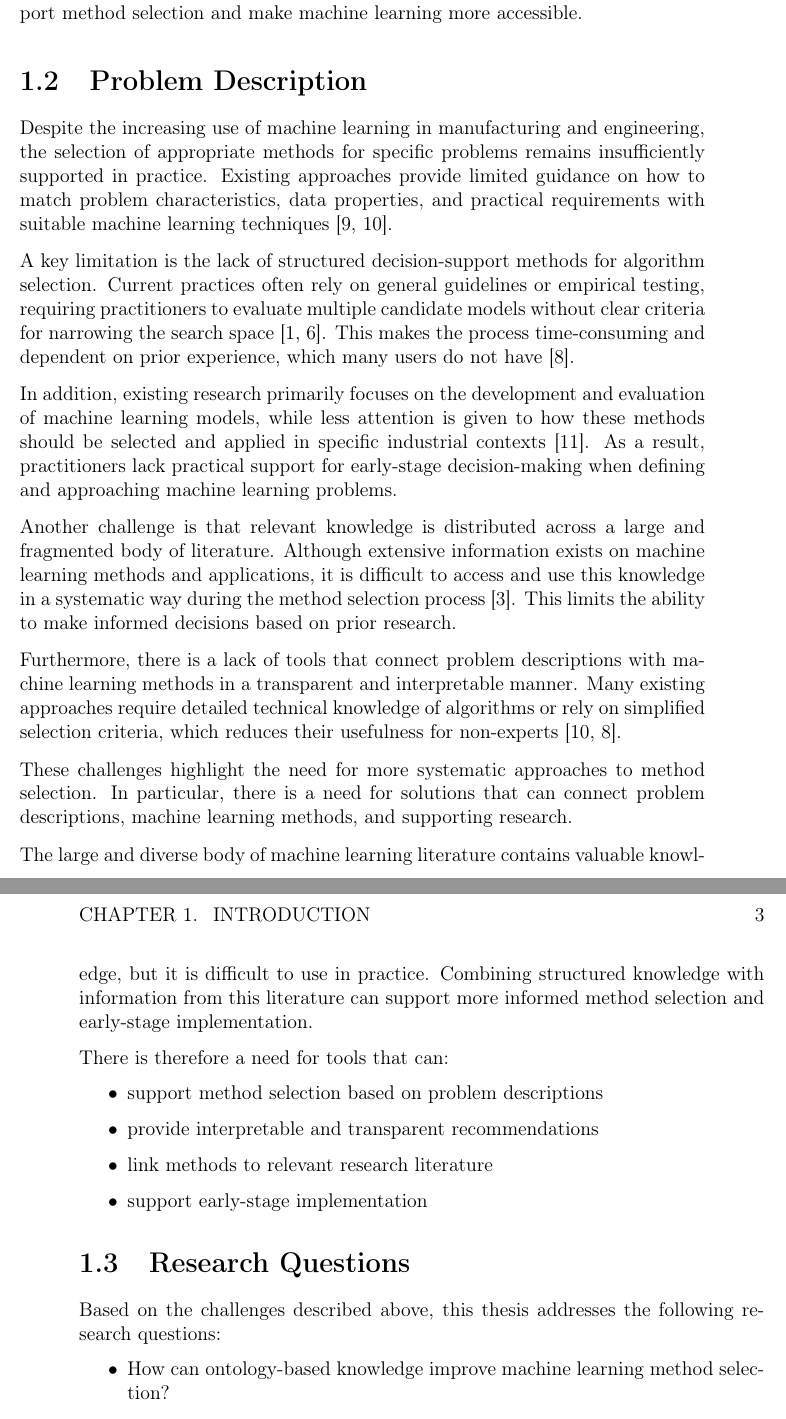
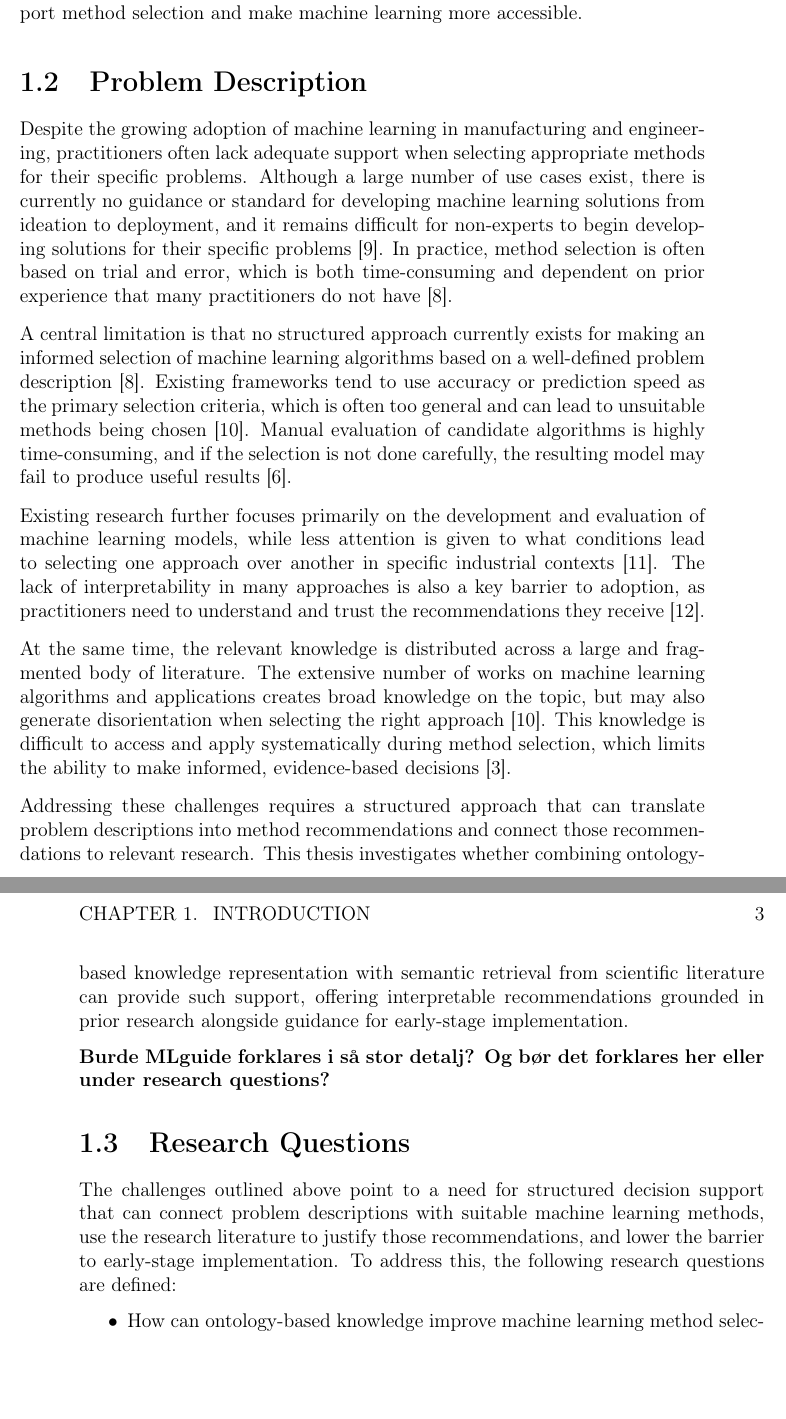
Before and after one commit to mbergsto/Masters-Writing, a LaTeX thesis (main.tex, which reads Chapters/03Introduction.tex): two parts of pages 13 and 14 of 32, joined at a grey line, cut so that both start at the same text, the shorter picture padded with empty space. Compiled offline with pdfLaTeX.

Commit message:
intro draft 4

```diff
--- a/Chapters/03Introduction.tex
+++ b/Chapters/03Introduction.tex
@@ -85,43 +85,64 @@ and make machine learning more accessible.
 
 \section{Problem Description}
 
+Despite the growing adoption of machine learning in manufacturing
+and engineering, practitioners often lack adequate support when
+selecting appropriate methods for their specific problems.
+Although a large number of use cases exist, there is currently
+no guidance or standard for developing machine learning solutions
+from ideation to deployment, and it remains difficult for
+non-experts to begin developing solutions for their specific
+problems \parencite{chen2023ml_manufacturing_industry4}.
+In practice, method selection is often based on trial and error,
+which is both time-consuming and dependent on prior experience
+that many practitioners do not have
+\parencite{sonntag2023pattern_ml_product_development}.
 
-Despite the increasing use of machine learning in manufacturing and engineering, the selection of appropriate methods for specific problems remains insufficiently supported in practice.
-Existing approaches provide limited guidance on how to match problem characteristics, data properties, and practical requirements with suitable machine learning techniques \parencite{chen2023ml_manufacturing_industry4, sala2018selecting_ml_algorithm}.
+A central limitation is that no structured approach currently
+exists for making an informed selection of machine learning
+algorithms based on a well-defined problem description
+\parencite{sonntag2023pattern_ml_product_development}.
+Existing frameworks tend to use accuracy or prediction speed
+as the primary selection criteria, which is often too general
+and can lead to unsuitable methods being chosen
+\parencite{sala2018selecting_ml_algorithm}.
+Manual evaluation of candidate algorithms is highly time-consuming,
+and if the selection is not done carefully,
+the resulting model may fail to produce useful results
+\parencite{ali2017accurate_multi_criteria_decision_making_methodology_recommending_machine_learning_algorithm}.
 
-A key limitation is the lack of structured decision-support methods for algorithm selection.
-Current practices often rely on general guidelines or empirical testing, requiring practitioners to evaluate multiple candidate models without clear criteria for narrowing the search space \parencite{wuest2016ml_manufacturing, ali2017accurate_multi_criteria_decision_making_methodology_recommending_machine_learning_algorithm}.
-This makes the process time-consuming and dependent on prior experience, which many users do not have \parencite{sonntag2023pattern_ml_product_development}.
+Existing research further focuses primarily on the development
+and evaluation of machine learning models, while less attention
+is given to what conditions lead to selecting one approach
+over another in specific industrial contexts
+\parencite{arena2024conceptual_framework_ml_algorithm_selection_predictive_maintenance}.
+The lack of interpretability in many approaches is also a key
+barrier to adoption, as practitioners need to understand
+and trust the recommendations they receive
+\parencite{presciuttini2024ml_iot_manufacturing_operations}.
 
-In addition, existing research primarily focuses on the development and evaluation of machine learning models, while less attention is given to how these methods should be selected and applied in specific industrial contexts \parencite{arena2024conceptual_framework_ml_algorithm_selection_predictive_maintenance}.
-As a result, practitioners lack practical support for early-stage decision-making when defining and approaching machine learning problems.
+At the same time, the relevant knowledge is distributed across
+a large and fragmented body of literature.
+The extensive number of works on machine learning algorithms
+and applications creates broad knowledge on the topic, but may
+also generate disorientation when selecting the right approach
+\parencite{sala2018selecting_ml_algorithm}.
+This knowledge is difficult to access and apply systematically
+during method selection, which limits the ability to make
+informed, evidence-based decisions
+\parencite{adekoya2022applications_ai_em}.
 
-Another challenge is that relevant knowledge is distributed across a large and fragmented body of literature.
-Although extensive information exists on machine learning methods and applications, it is difficult to access and use this knowledge in a systematic way during the method selection process \parencite{adekoya2022applications_ai_em}.
-This limits the ability to make informed decisions based on prior research.
+Addressing these challenges requires a structured approach
+that can translate problem descriptions into method
+recommendations and connect those recommendations to
+relevant research.
+This thesis investigates whether combining ontology-based
+knowledge representation with semantic retrieval from
+scientific literature can provide such support, offering
+interpretable recommendations grounded in prior research
+alongside guidance for early-stage implementation.
 
-Furthermore, there is a lack of tools that connect problem descriptions with machine learning methods in a transparent and interpretable manner.
-Many existing approaches require detailed technical knowledge of algorithms or rely on simplified selection criteria, which reduces their usefulness for non-experts \parencite{sala2018selecting_ml_algorithm, sonntag2023pattern_ml_product_development}.
-
-These challenges highlight the need for more systematic
-approaches to method selection. In particular, there is a need
-for solutions that can connect problem descriptions, machine
-learning methods, and supporting research.
-
-The large and diverse body of machine learning literature
-contains valuable knowledge, but it is difficult to use in practice.
-Combining structured knowledge with information from this literature
-can support more informed method selection and early-stage implementation.
-
-There is therefore a need for tools that can:
-
-\begin{itemize}
-    \item support method selection based on problem descriptions
-    \item provide interpretable and transparent recommendations
-    \item link methods to relevant research literature
-    \item support early-stage implementation
-\end{itemize}
-
+\textbf{Burde MLguide forklares i så stor detalj? Og bør det forklares her eller under research questions?}
 
 % \begin{itemize}
 %     \item Users struggle to identify relevant ML methods for their problem
@@ -144,8 +165,12 @@ There is therefore a need for tools that can:
 
 \section{Research Questions}
 
-Based on the challenges described above,
-this thesis addresses the following research questions:
+The challenges outlined above point to a need for structured
+decision support that can connect problem descriptions with
+suitable machine learning methods, use the research
+literature to justify those recommendations, and lower the
+barrier to early-stage implementation.
+To address this, the following research questions are defined:
 
 \begin{itemize}
     \item How can ontology-based knowledge improve machine learning method selection?
```
Also changed, not shown: main.pdf.
